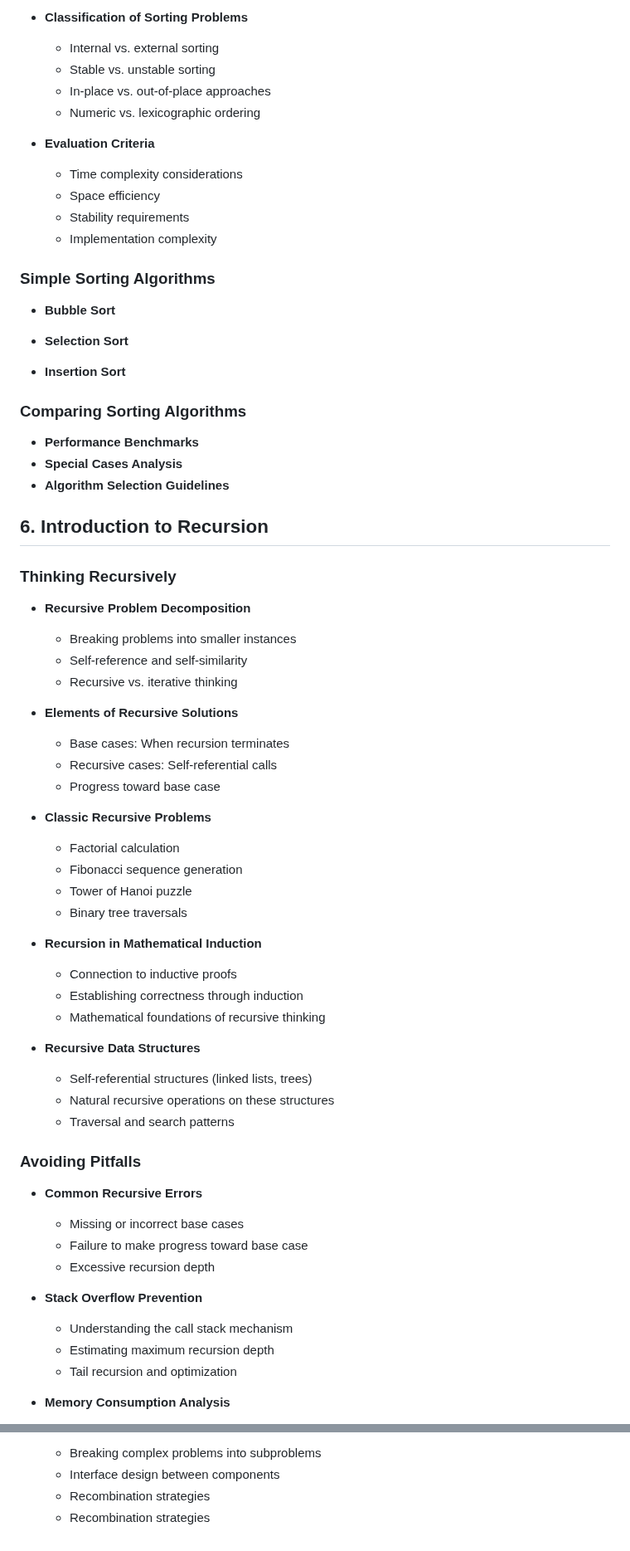
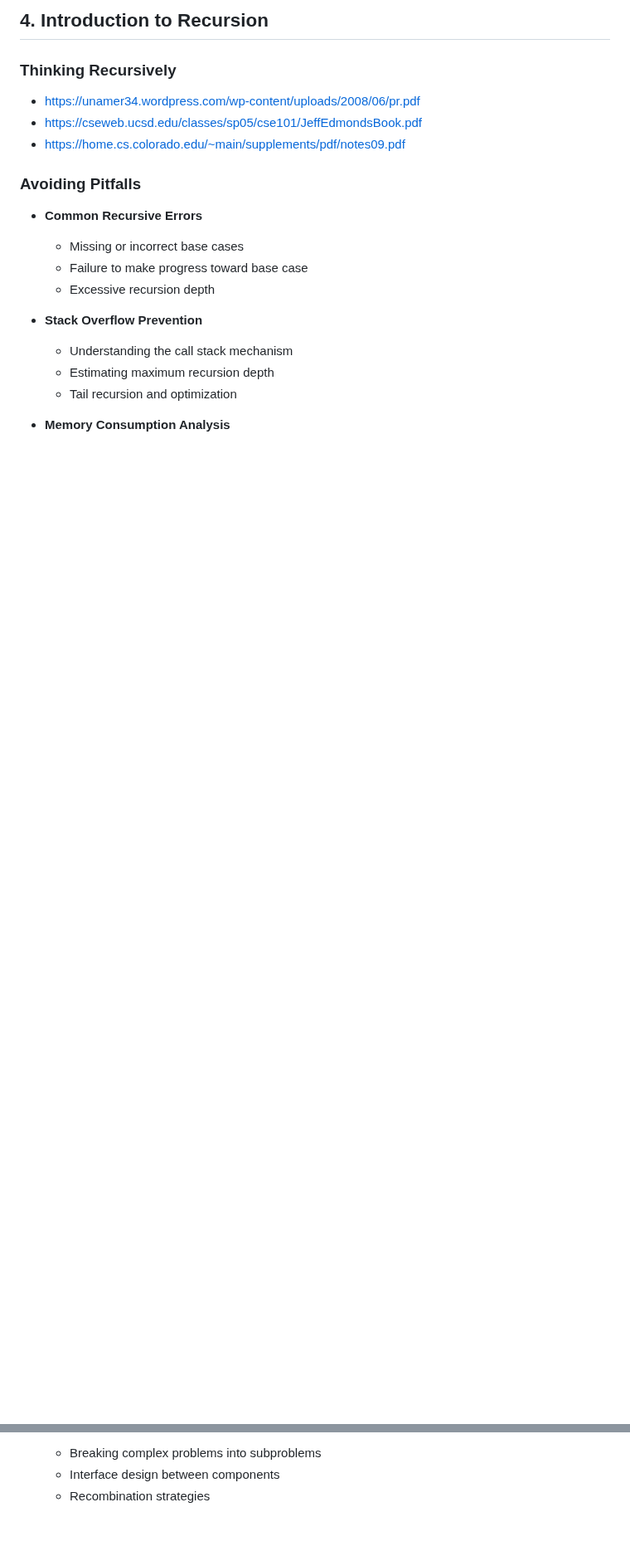
Before and after one commit to m-mdy-m/algorithms-data-structures, a Markdown page: 1.Elementary level/README.md, 2 parts joined by grey strips. Shown at 83% size. Drawn GitHub-style; blank space fills up the shorter version.

Commit message:
feat: add resources for Thinking Recursively

```diff
--- a/1.Elementary level/README.md
+++ b/1.Elementary level/README.md
@@ -92,63 +44,10 @@ I will complete the first chapters of Arliz's book to understand the data struct
-- **Classification of Sorting Problems**
-
-  - Internal vs. external sorting
-  - Stable vs. unstable sorting
-  - In-place vs. out-of-place approaches
-  - Numeric vs. lexicographic ordering
-
-- **Evaluation Criteria**
-  - Time complexity considerations
-  - Space efficiency
-  - Stability requirements
-  - Implementation complexity
-
-### Simple Sorting Algorithms
-
-- **Bubble Sort**
-
-- **Selection Sort**
-
-- **Insertion Sort**
-
-### Comparing Sorting Algorithms
-
-- **Performance Benchmarks**
-- **Special Cases Analysis**
-- **Algorithm Selection Guidelines**
-
-## 6. **Introduction to Recursion**
+## 4. **Introduction to Recursion**
 
 ### Thinking Recursively
 
-- **Recursive Problem Decomposition**
-
-  - Breaking problems into smaller instances
-  - Self-reference and self-similarity
-  - Recursive vs. iterative thinking
-
-- **Elements of Recursive Solutions**
-
-  - Base cases: When recursion terminates
-  - Recursive cases: Self-referential calls
-  - Progress toward base case
-
-- **Classic Recursive Problems**
-
-  - Factorial calculation
-  - Fibonacci sequence generation
-  - Tower of Hanoi puzzle
-  - Binary tree traversals
-
-- **Recursion in Mathematical Induction**
-
-  - Connection to inductive proofs
-  - Establishing correctness through induction
-  - Mathematical foundations of recursive thinking
-
-- **Recursive Data Structures**
-  - Self-referential structures (linked lists, trees)
-  - Natural recursive operations on these structures
-  - Traversal and search patterns
+- https://unamer34.wordpress.com/wp-content/uploads/2008/06/pr.pdf
+- https://cseweb.ucsd.edu/classes/sp05/cse101/JeffEdmondsBook.pdf
+- https://home.cs.colorado.edu/~main/supplements/pdf/notes09.pdf
 
 ### Avoiding Pitfalls
 
@@ -249,4 +148,3 @@ I will complete the first chapters of Arliz's book to understand the data struct
   - Breaking complex problems into subproblems
   - Interface design between components
   - Recombination strategies
-  - Recombination strategies
```
Also changed, not shown: other parts of 1.Elementary level/README.md (+1 -49 lines).
